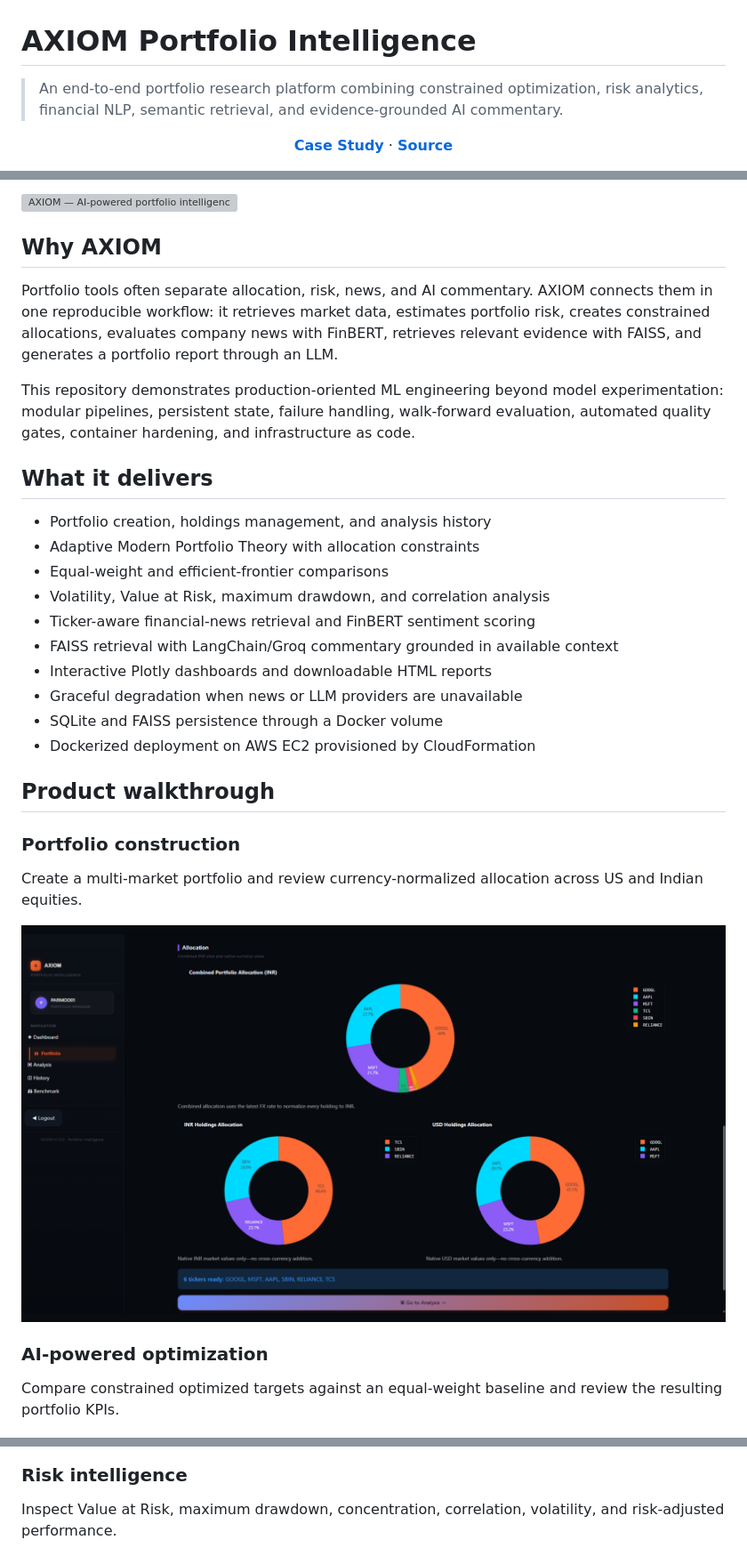
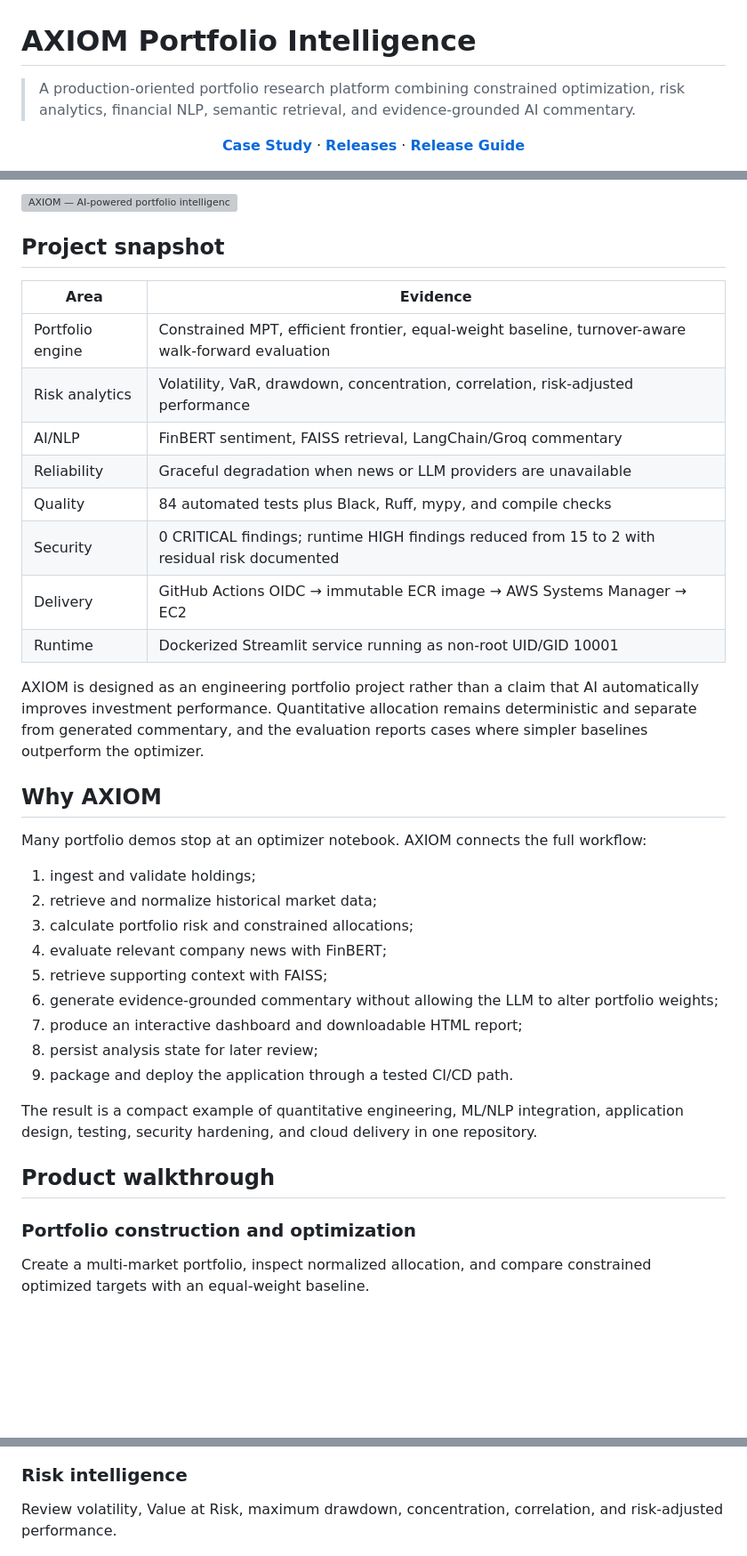
Before and after one commit to jonathan205746/AXIOM-Portfolio-Intelligence, a Markdown page: README.md, 3 parts joined by grey strips. Shown at 89% size. GitHub-like rendering; blank space fills up the shorter version; grey boxes are pictures that could not be loaded.

Commit message:
docs: refocus README for v1 release

```diff
--- a/README.md
+++ b/README.md
@@ -1,10 +1,11 @@
 # AXIOM Portfolio Intelligence
 
-> An end-to-end portfolio research platform combining constrained optimization, risk analytics, financial NLP, semantic retrieval, and evidence-grounded AI commentary.
+> A production-oriented portfolio research platform combining constrained optimization, risk analytics, financial NLP, semantic retrieval, and evidence-grounded AI commentary.
 
 <p align="center">
   <a href="https://parmodk2310.vercel.app/projects/portfolio"><strong>Case Study</strong></a> ·
-  <a href="https://github.com/Parmodk2310/AI-Powered-Portfolio-Optimizer"><strong>Source</strong></a>
+  <a href="https://github.com/Parmodk2310/AI-Powered-Portfolio-Optimizer/releases"><strong>Releases</strong></a> ·
+  <a href="docs/AXIOM_PRODUCTION_RELEASE_GUIDE.md"><strong>Release Guide</strong></a>
 </p>
 
 <p align="center">
@@ -19,42 +20,48 @@
 
 ![AXIOM — AI-powered portfolio intelligence](docs/screenshots/axiom-hero.png)
 
+## Project snapshot
+
+| Area | Evidence |
+|---|---|
+| Portfolio engine | Constrained MPT, efficient frontier, equal-weight baseline, turnover-aware walk-forward evaluation |
+| Risk analytics | Volatility, VaR, drawdown, concentration, correlation, risk-adjusted performance |
+| AI/NLP | FinBERT sentiment, FAISS retrieval, LangChain/Groq commentary |
+| Reliability | Graceful degradation when news or LLM providers are unavailable |
+| Quality | 84 automated tests plus Black, Ruff, mypy, and compile checks |
+| Security | 0 CRITICAL findings; runtime HIGH findings reduced from 15 to 2 with residual risk documented |
+| Delivery | GitHub Actions OIDC → immutable ECR image → AWS Systems Manager → EC2 |
+| Runtime | Dockerized Streamlit service running as non-root UID/GID 10001 |
+
+AXIOM is designed as an engineering portfolio project rather than a claim that AI automatically improves investment performance. Quantitative allocation remains deterministic and separate from generated commentary, and the evaluation reports cases where simpler baselines outperform the optimizer.
+
 ## Why AXIOM
 
-Portfolio tools often separate allocation, risk, news, and AI commentary. AXIOM connects them in one reproducible workflow: it retrieves market data, estimates portfolio risk, creates constrained allocations, evaluates company news with FinBERT, retrieves relevant evidence with FAISS, and generates a portfolio report through an LLM.
+Many portfolio demos stop at an optimizer notebook. AXIOM connects the full workflow:
 
-This repository demonstrates production-oriented ML engineering beyond model experimentation: modular pipelines, persistent state, failure handling, walk-forward evaluation, automated quality gates, container hardening, and infrastructure as code.
+1. ingest and validate holdings;
+2. retrieve and normalize historical market data;
+3. calculate portfolio risk and constrained allocations;
+4. evaluate relevant company news with FinBERT;
+5. retrieve supporting context with FAISS;
+6. generate evidence-grounded commentary without allowing the LLM to alter portfolio weights;
+7. produce an interactive dashboard and downloadable HTML report;
+8. persist analysis state for later review;
+9. package and deploy the application through a tested CI/CD path.
 
-## What it delivers
-
-- Portfolio creation, holdings management, and analysis history
-- Adaptive Modern Portfolio Theory with allocation constraints
-- Equal-weight and efficient-frontier comparisons
-- Volatility, Value at Risk, maximum drawdown, and correlation analysis
-- Ticker-aware financial-news retrieval and FinBERT sentiment scoring
-- FAISS retrieval with LangChain/Groq commentary grounded in available context
-- Interactive Plotly dashboards and downloadable HTML reports
-- Graceful degradation when news or LLM providers are unavailable
-- SQLite and FAISS persistence through a Docker volume
-- Dockerized deployment on AWS EC2 provisioned by CloudFormation
+The result is a compact example of quantitative engineering, ML/NLP integration, application design, testing, security hardening, and cloud delivery in one repository.
 
 ## Product walkthrough
 
-### Portfolio construction
+### Portfolio construction and optimization
 
-Create a multi-market portfolio and review currency-normalized allocation across US and Indian equities.
-
-![Portfolio allocation](docs/screenshots/02-portfolio-allocation.png)
-
-### AI-powered optimization
-
-Compare constrained optimized targets against an equal-weight baseline and review the resulting portfolio KPIs.
+Create a multi-market portfolio, inspect normalized allocation, and compare constrained optimized targets with an equal-weight baseline.
 
 ![Optimization overview](docs/screenshots/03-optimization-overview.png)
 
 ### Risk intelligence
 
-Inspect Value at Risk, maximum drawdown, concentration, correlation, volatility, and risk-adjusted performance.
+Review volatility, Value at Risk, maximum drawdown, concentration, correlation, and risk-adjusted performance.
 
 ![Risk analytics](docs/screenshots/04-risk-analytics.png)
 
```
Also changed, not shown: other parts of README.md (+64 -75 lines).
